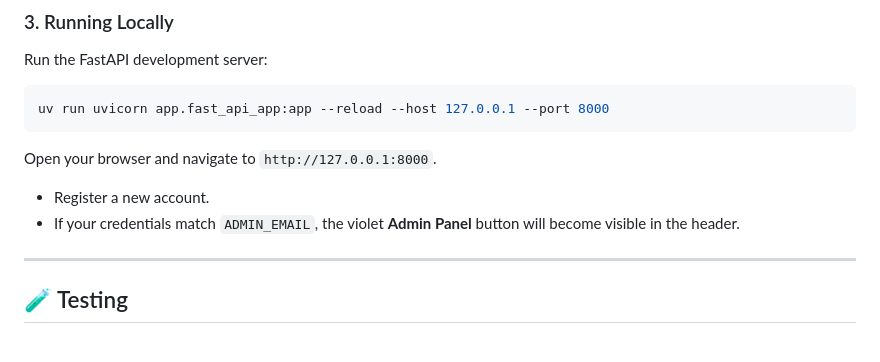
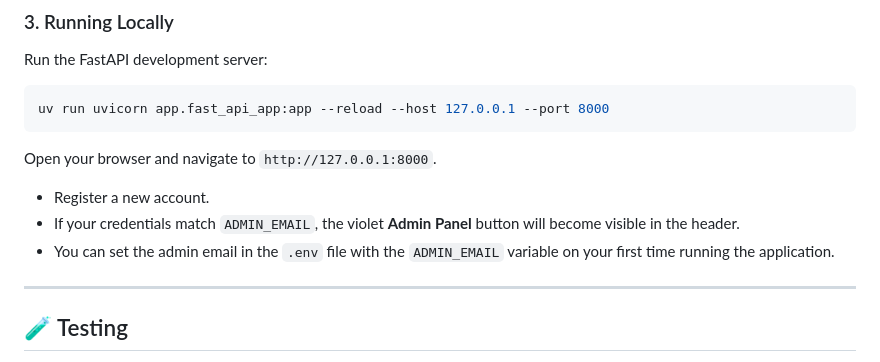
Before and after one commit to LaurentVeyssier/Ask-your-data-genie, a Markdown page: README.md, the part around one of its changes. Drawn GitHub-style.

```diff
--- a/README.md
+++ b/README.md
@@ -103,6 +103,7 @@ Open your browser and navigate to `http://127.0.0.1:8000`.
 
 - Register a new account.
 - If your credentials match `ADMIN_EMAIL`, the violet **Admin Panel** button will become visible in the header.
+- You can set the admin email in the `.env` file with the `ADMIN_EMAIL` variable on your first time running the application.
 
 ---
 
```
Also changed, not shown: other parts of README.md (+1 -1 lines).
